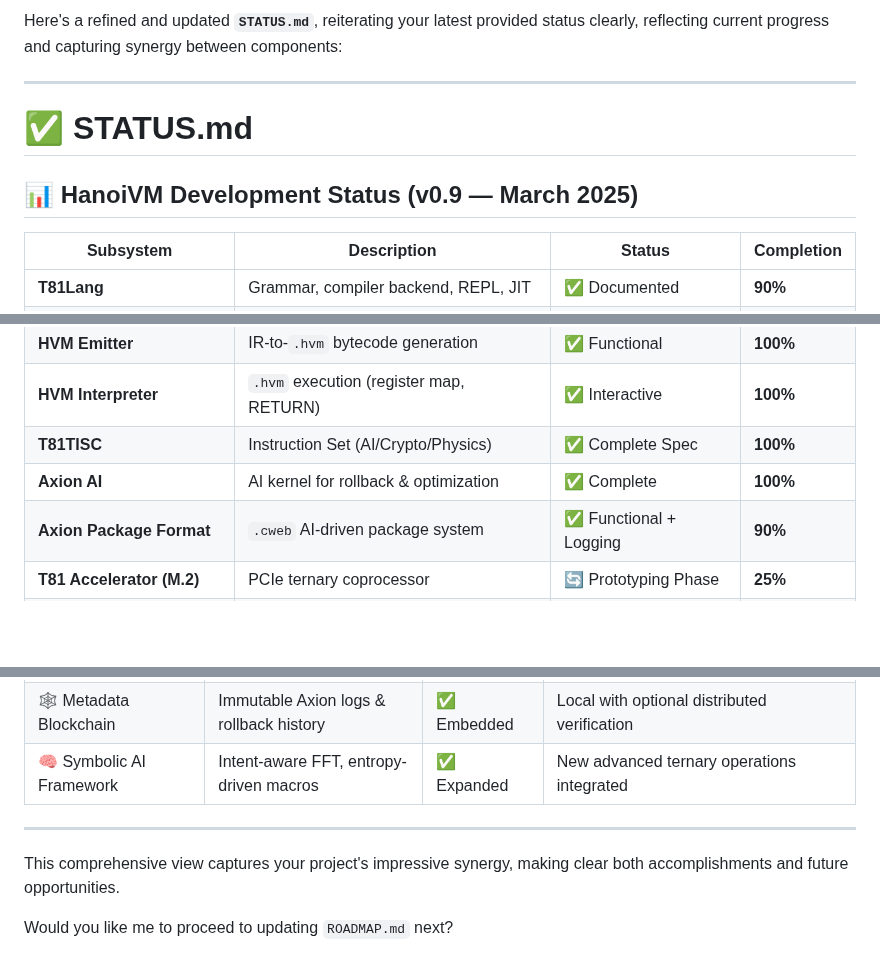
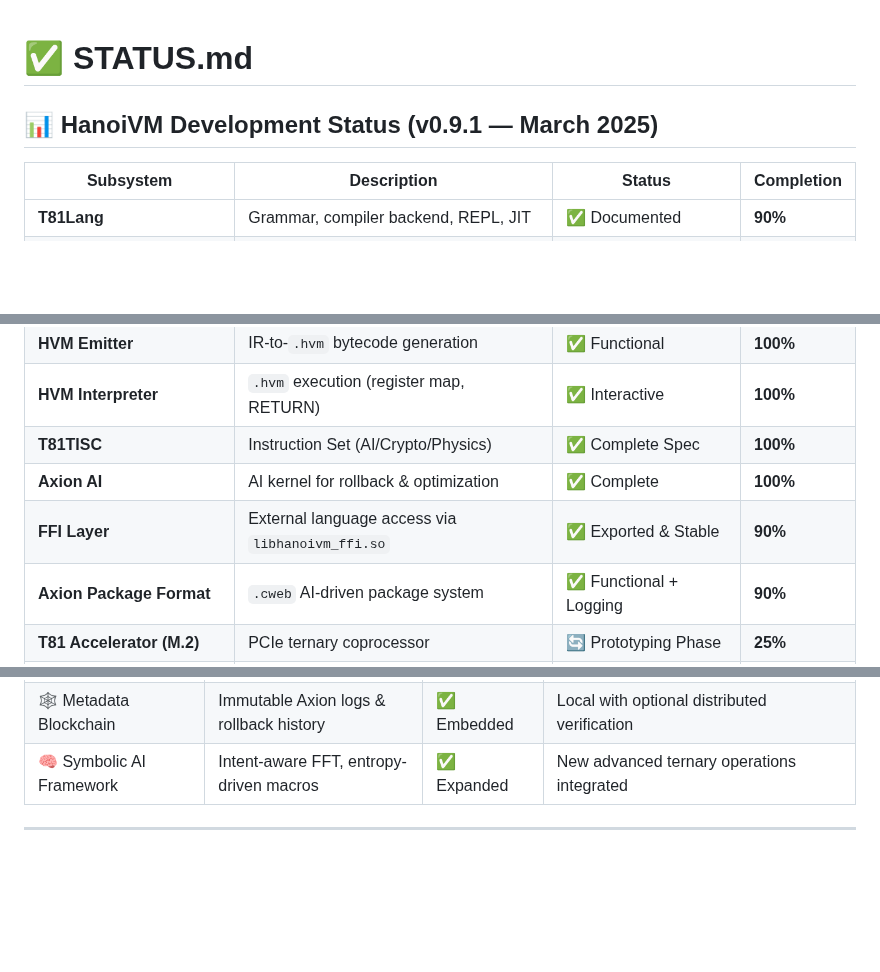
Before and after one commit to copyl-sys/ternary-stack, a Markdown page: hanoivm/STATUS.md, 3 parts joined by grey strips. Rendered like a GitHub page; blank space fills up the shorter version.

```diff
--- a/hanoivm/STATUS.md
+++ b/hanoivm/STATUS.md
@@ -1,10 +1,6 @@
-Here's a refined and updated **`STATUS.md`**, reiterating your latest provided status clearly, reflecting current progress and capturing synergy between components:
-
----
-
 # ✅ STATUS.md
 
-## 📊 HanoiVM Development Status (v0.9 — March 2025)
+## 📊 HanoiVM Development Status (v0.9.1 — March 2025)
 
 | Subsystem                | Description                                             | Status                 | Completion |
 |--------------------------|---------------------------------------------------------|------------------------|------------|
@@ -17,6 +13,7 @@ Here's a refined and updated **`STATUS.md`**, reiterating your latest provided s
 | **HVM Interpreter**      | `.hvm` execution (register map, RETURN)                 | ✅ Interactive         | **100%**   |
 | **T81TISC**              | Instruction Set (AI/Crypto/Physics)                     | ✅ Complete Spec       | **100%**   |
 | **Axion AI**             | AI kernel for rollback & optimization                   | ✅ Complete            | **100%**   |
+| **FFI Layer**            | External language access via `libhanoivm_ffi.so`        | ✅ Exported & Stable   | **90%**    |
 | **Axion Package Format** | `.cweb` AI-driven package system                        | ✅ Functional + Logging| **90%**    |
 | **T81 Accelerator (M.2)**| PCIe ternary coprocessor                                | 🔄 Prototyping Phase   | **25%**    |
 | **AI Optimizations**     | Loop unrolling, SIMD, entropy transforms                | 🔄 GPU Integration     | **80%**    |
@@ -88,7 +86,3 @@ Here's a refined and updated **`STATUS.md`**, reiterating your latest provided s
 | 🧠 Symbolic AI Framework  | Intent-aware FFT, entropy-driven macros        | ✅ Expanded      | New advanced ternary operations integrated        |
 
 ---
-
-This comprehensive view captures your project's impressive synergy, making clear both accomplishments and future opportunities.
-
-Would you like me to proceed to updating `ROADMAP.md` next?
```
Also changed, not shown: other parts of hanoivm/STATUS.md (+1 -0 lines).
